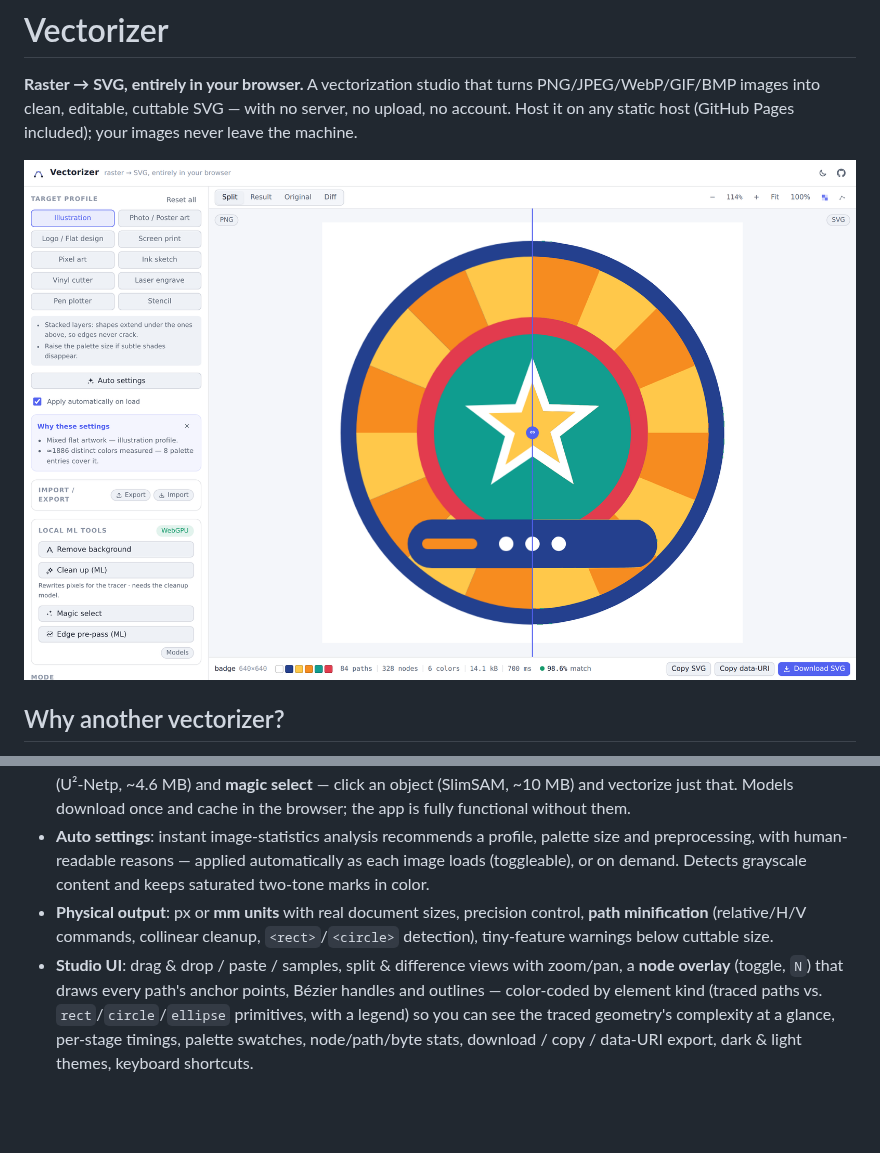
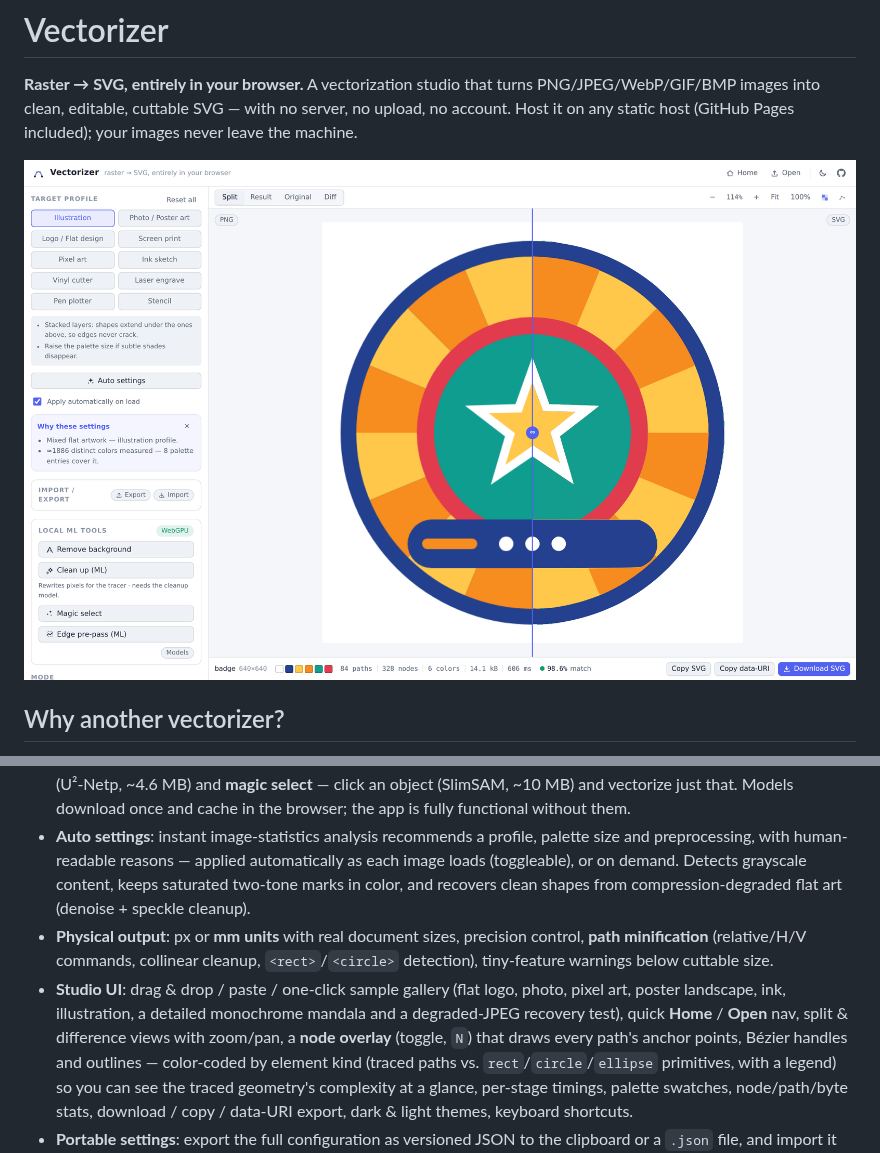
Before and after one commit to PhenX/Trazor, a Markdown page: README.md, 2 parts joined by grey strips. Drawn GitHub-style; pictures changed too: docs/screenshot.png; blank space fills up the shorter version.

```diff
--- a/README.md
+++ b/README.md
@@ -63,11 +63,15 @@ On top of that, three things most tracers don't do:
 - **Auto settings**: instant image-statistics analysis recommends a profile,
   palette size and preprocessing, with human-readable reasons — applied
   automatically as each image loads (toggleable), or on demand. Detects
-  grayscale content and keeps saturated two-tone marks in color.
+  grayscale content, keeps saturated two-tone marks in color, and recovers
+  clean shapes from compression-degraded flat art (denoise + speckle cleanup).
 - **Physical output**: px or **mm units** with real document sizes, precision
   control, **path minification** (relative/H/V commands, collinear cleanup,
   `<rect>`/`<circle>` detection), tiny-feature warnings below cuttable size.
-- **Studio UI**: drag & drop / paste / samples, split & difference views with
+- **Studio UI**: drag & drop / paste / one-click sample gallery (flat logo,
+  photo, pixel art, poster landscape, ink, illustration, a detailed monochrome
+  mandala and a degraded-JPEG recovery test), quick **Home** / **Open** nav,
+  split & difference views with
   zoom/pan, a **node overlay** (toggle, `N`) that draws every path's anchor
   points, Bézier handles and outlines — color-coded by element kind (traced
   paths vs. `rect`/`circle`/`ellipse` primitives, with a legend) so you can see
```
Also changed, not shown: 6 other files.
